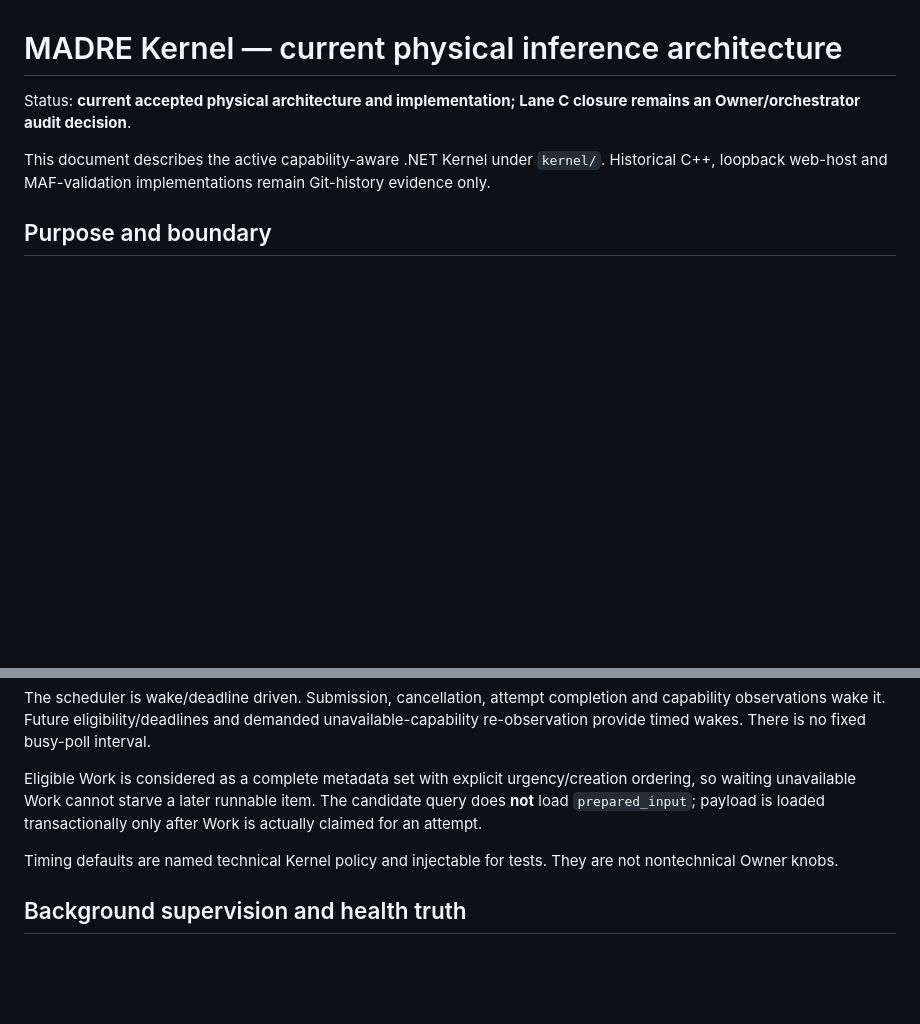
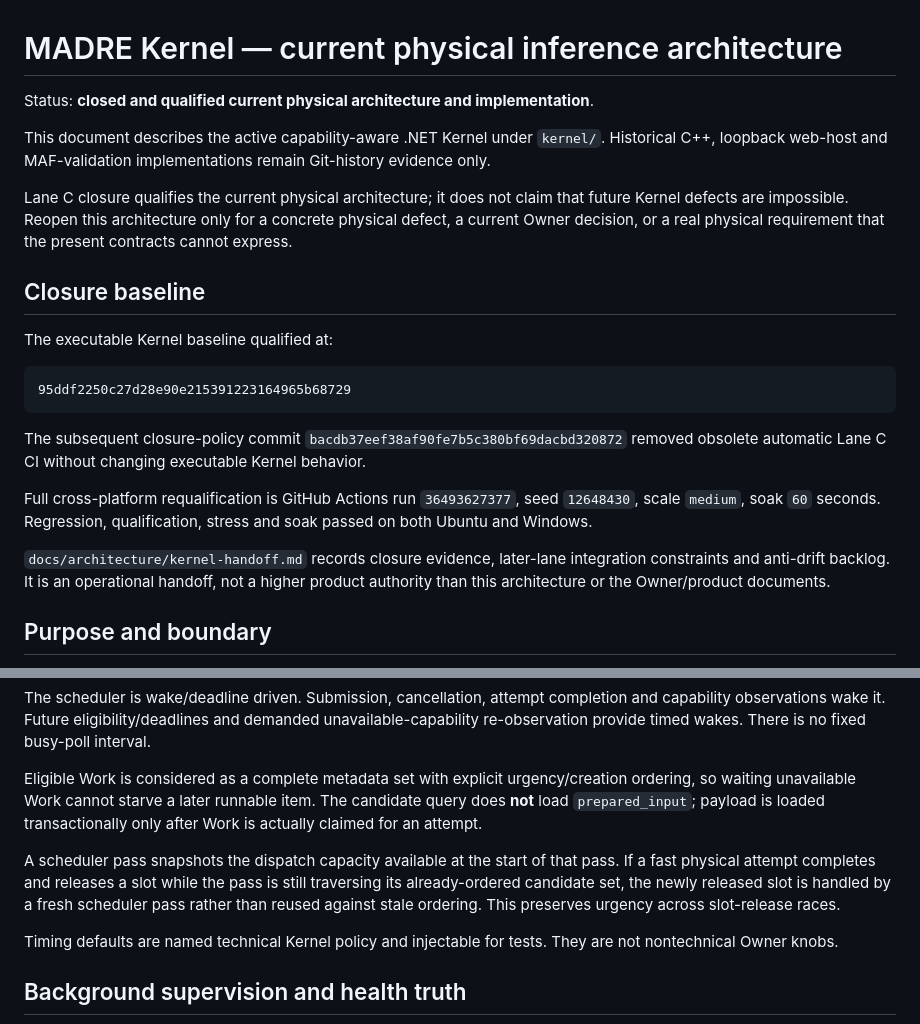
Before and after one commit to DidacLL/MADRE, a Markdown page: docs/architecture/kernel.md, 2 parts joined by grey strips. GitHub-like rendering; blank space fills up the shorter version.

````diff
--- a/docs/architecture/kernel.md
+++ b/docs/architecture/kernel.md
@@ -1,8 +1,24 @@
 # MADRE Kernel — current physical inference architecture
 
-Status: **current accepted physical architecture and implementation; Lane C closure remains an Owner/orchestrator audit decision**.
+Status: **closed and qualified current physical architecture and implementation**.
 
 This document describes the active capability-aware .NET Kernel under `kernel/`. Historical C++, loopback web-host and MAF-validation implementations remain Git-history evidence only.
+
+Lane C closure qualifies the current physical architecture; it does not claim that future Kernel defects are impossible. Reopen this architecture only for a concrete physical defect, a current Owner decision, or a real physical requirement that the present contracts cannot express.
+
+## Closure baseline
+
+The executable Kernel baseline qualified at:
+
+```text
+95ddf2250c27d28e90e215391223164965b68729
+```
+
+The subsequent closure-policy commit `bacdb37eef38af90fe7b5c380bf69dacbd320872` removed obsolete automatic Lane C CI without changing executable Kernel behavior.
+
+Full cross-platform requalification is GitHub Actions run `36493627377`, seed `12648430`, scale `medium`, soak `60` seconds. Regression, qualification, stress and soak passed on both Ubuntu and Windows.
+
+`docs/architecture/kernel-handoff.md` records closure evidence, later-lane integration constraints and anti-drift backlog. It is an operational handoff, not a higher product authority than this architecture or the Owner/product documents.
 
 ## Purpose and boundary
 
@@ -119,6 +137,8 @@ The scheduler is wake/deadline driven. Submission, cancellation, attempt complet
 
 Eligible Work is considered as a complete metadata set with explicit urgency/creation ordering, so waiting unavailable Work cannot starve a later runnable item. The candidate query does **not** load `prepared_input`; payload is loaded transactionally only after Work is actually claimed for an attempt.
 
+A scheduler pass snapshots the dispatch capacity available at the start of that pass. If a fast physical attempt completes and releases a slot while the pass is still traversing its already-ordered candidate set, the newly released slot is handled by a fresh scheduler pass rather than reused against stale ordering. This preserves urgency across slot-release races.
+
 Timing defaults are named technical Kernel policy and injectable for tests. They are not nontechnical Owner knobs.
 
 ## Background supervision and health truth
````
Also changed, not shown: other parts of docs/architecture/kernel.md (+21 -6 lines).
